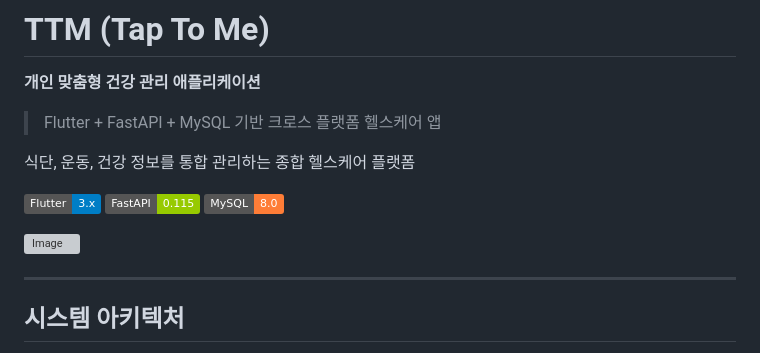
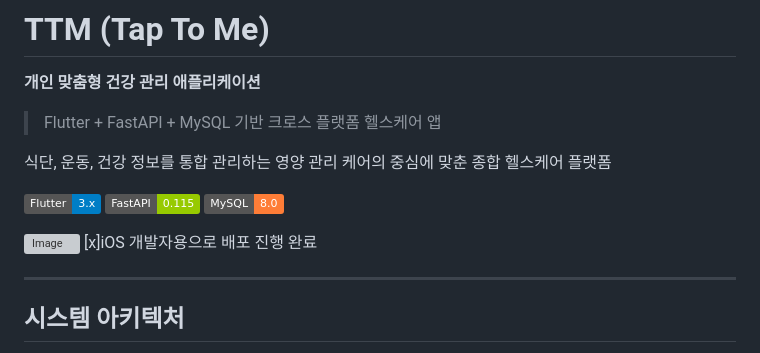
Before and after one commit to Paaaaang/TTM, a Markdown page: README.md, the part around the change. GitHub-like rendering; badges without logos; grey boxes are pictures that could not be loaded.

```diff
--- a/README.md
+++ b/README.md
@@ -4,7 +4,7 @@
 
 > Flutter + FastAPI + MySQL 기반 크로스 플랫폼 헬스케어 앱
 
-식단, 운동, 건강 정보를 통합 관리하는 종합 헬스케어 플랫폼
+식단, 운동, 건강 정보를 통합 관리하는 영양 관리 케어의 중심에 맞춘 종합 헬스케어 플랫폼
 
 [![Flutter](https://img.shields.io/badge/Flutter-3.x-blue)](https://flutter.dev)
 [![FastAPI](https://img.shields.io/badge/FastAPI-0.115-green)](https://fastapi.tiangolo.com)
@@ -12,6 +12,7 @@
 
 
 <img width="315" height="127" alt="Image" src="https://github.com/user-attachments/assets/7b3b5aff-3b54-4a41-872b-5f7ee021d40a" />
+[x]iOS 개발자용으로 배포 진행 완료
 
 ---
 
```
